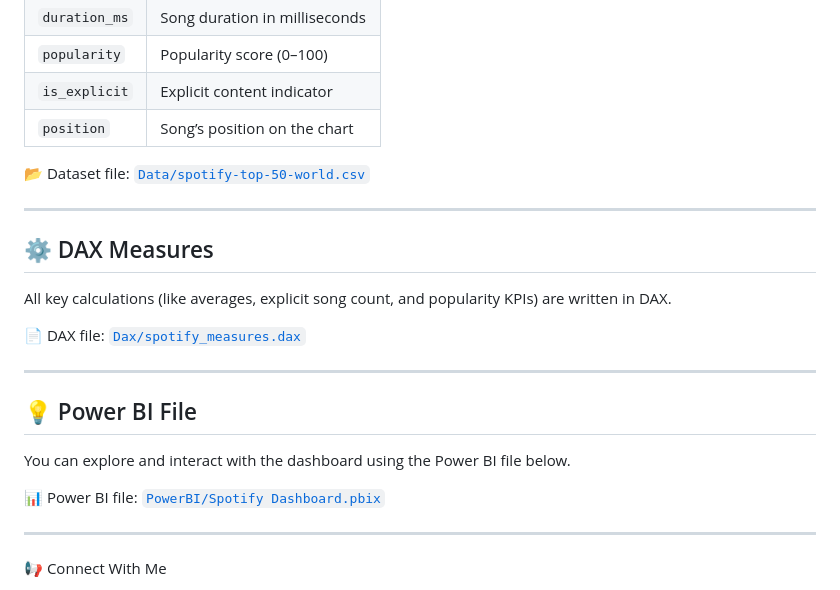
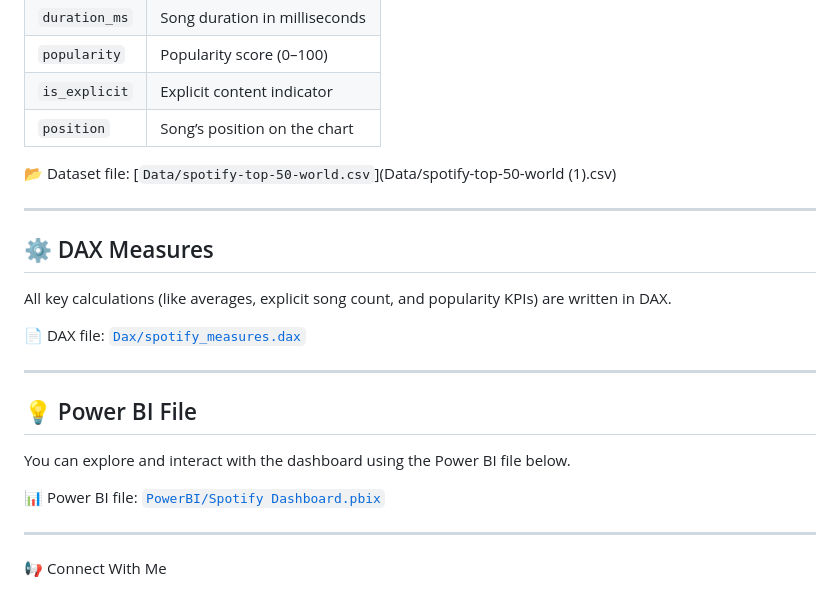
Before and after one commit to KantamoniManoj/Spotify_DataAnalysis_Dashboard_Project, a Markdown page: README.md, the part around one of its changes. GitHub-like rendering.

Commit message:
Fix image previews and dataset file references
Updated image links and file names in the README.

```diff
--- a/README.md
+++ b/README.md
@@ -70,7 +73,7 @@ The dataset used for this project contains Spotify music data with the following
 | `is_explicit` | Explicit content indicator |
 | `position` | Song’s position on the chart |
 
-📂 Dataset file: [`Data/spotify-top-50-world.csv`](Data/spotify-top-50-world.csv)
+📂 Dataset file: [`Data/spotify-top-50-world.csv`](Data/spotify-top-50-world (1).csv)
 
 ---
 
```
Also changed, not shown: other parts of README.md (+6 -3 lines).
